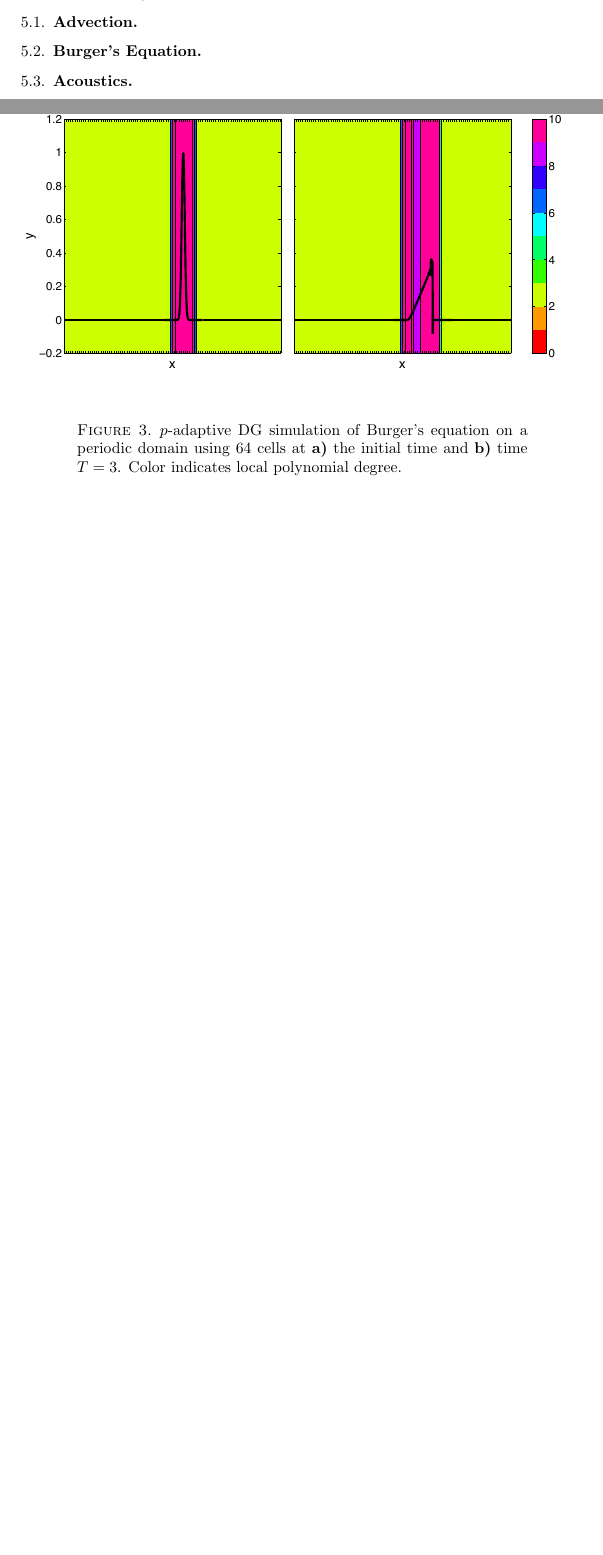
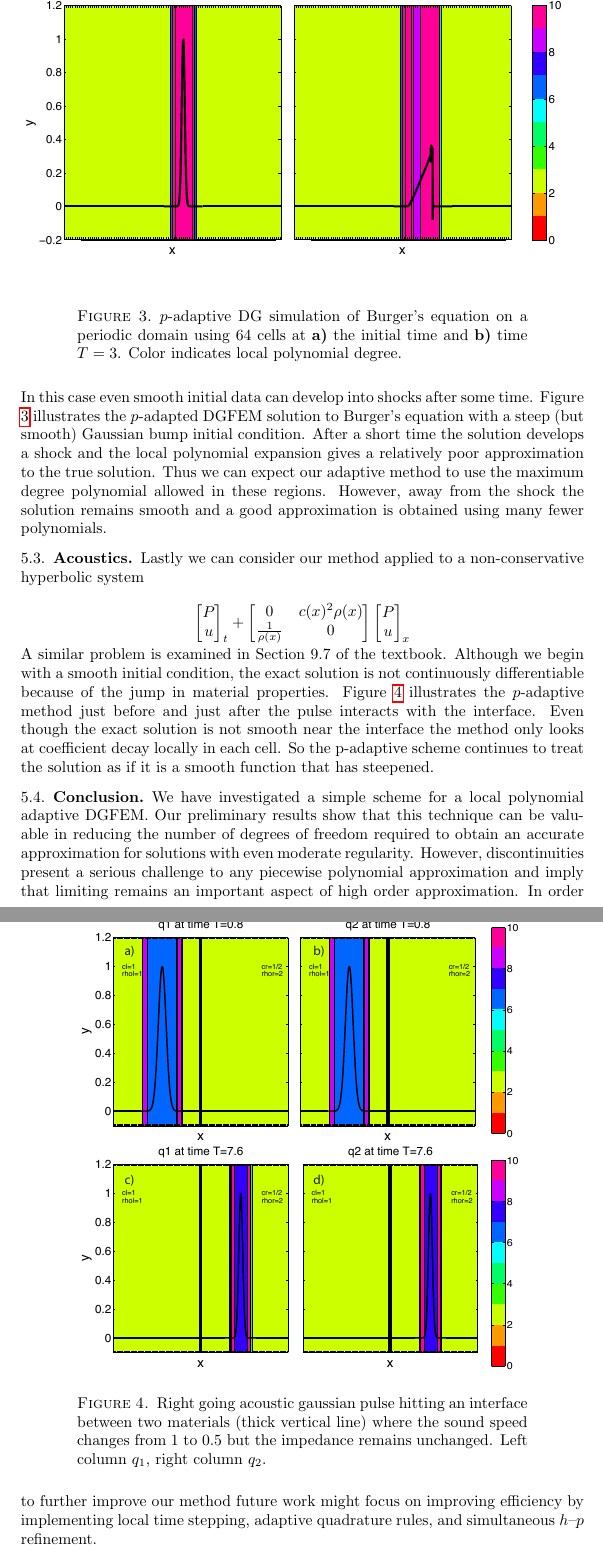
Before and after one commit to amath574w2015/am574-group02, a LaTeX paper (paper_draft/PadaptiveMethods.tex): two parts of pages 6 and 7 of 8 before the commit and two parts of pages 8 and 9 of 10 after it, joined at a grey line, cut at the place of the change, the shorter picture padded with empty space. Compiled offline with pdfLaTeX; a LaTeX package or settings file that is missing is left out.

Commit message:
Added numerical discussion to paper

```diff
--- a/paper_draft/PadaptiveMethods.tex
+++ b/paper_draft/PadaptiveMethods.tex
@@ -383,4 +383,3 @@ over letting the worst cell determine a global time-step but it is too complicat
 
 \section{Numerical Results}
 
-We have implemented our scheme on several simple examples. Notice that the emphasis here is not on complicated problems, but on the relative improvement in efficiency obtained by allowing the maximum polynomial degree to change over the course of the integration.
@@ -401,12 +413,34 @@ We have implemented our scheme on several simple examples. Notice that the empha
+In this case even smooth initial data can develop into shocks after some time. Figure \ref{burgersGaussian} illustrates the $p$-adapted DGFEM solution to Burger's equation with a steep (but smooth) Gaussian bump initial condition. After a short time the solution develops a shock and the local polynomial expansion gives a relatively poor approximation to the true solution. Thus we can expect our adaptive method to use the maximum degree polynomial allowed in these regions. However, away from the shock the solution remains smooth and a good approximation is obtained using many fewer polynomials.
+
 \begin{figure}
 \hfil\includegraphics[width=5in]{figures/burgers_heat.pdf}\hfil
 \caption{$p$-adaptive DG simulation of Burger's equation on a periodic domain using $64$ cells at {\bf a)} the initial time and {\bf b)} time $T=3$. Color indicates local polynomial degree. }
 \label{burgersGaussian}
 \end{figure}
+
 \subsection{Acoustics}
+Lastly we can consider our method applied to a non-conservative hyperbolic system
 
+\begin{equation*}
+\begin{bmatrix}
+P\\ u
+\end{bmatrix}_t+\begin{bmatrix} 0 & c(x)^2 \rho(x) \\ \frac{1}{\rho(x)} & 0 \end{bmatrix}
+\begin{bmatrix}
+P \\ u
+\end{bmatrix}_x
+\end{equation*}
+A similar problem is examined in Section 9.7 of the textbook. Although we begin with a smooth initial condition, the exact solution is not continuously differentiable because of the jump in material properties. Figure \ref{variableAcoustics} illustrates the $p$-adaptive method just before and just after the pulse interacts with the interface. Even though the exact solution is not smooth near the interface the method only looks at coefficient decay locally in each cell. So the p-adaptive scheme continues to treat the solution as if it is a smooth function that has steepened.
 
+\begin{figure}
+\hfil\includegraphics[width=4in]{figures/acousticVariableCoeff.pdf}\hfil
+\caption{Right going acoustic gaussian pulse hitting an interface between two materials (thick vertical line) where the sound speed changes from $1$ to $0.5$ but the impedance remains unchanged. Left column $q_1$, right column $q_2$. }
+\label{variableAcoustics}
+\end{figure}
 
+\subsection{Conclusion}
+We have investigated a simple scheme for a local polynomial adaptive DGFEM. Our preliminary results show that this technique can be valuable in reducing the number of degrees of freedom required to obtain an accurate approximation for solutions with even moderate regularity. However, discontinuities present a serious challenge to any piecewise polynomial approximation and imply that limiting remains an important aspect of high order approximation. In order to further improve our method future work might focus on improving efficiency by implementing local time stepping, adaptive quadrature rules, and simultaneous $h$--$p$ refinement.
+
+\newpage
 \bibliographystyle{plain}
 \bibliography{sources}
 \end{document}
```
Also changed, not shown: paper_draft/figures/acousticVariableCoeff.pdf (added), paper_draft/PadaptiveMethods.tex (19 more changed lines).
